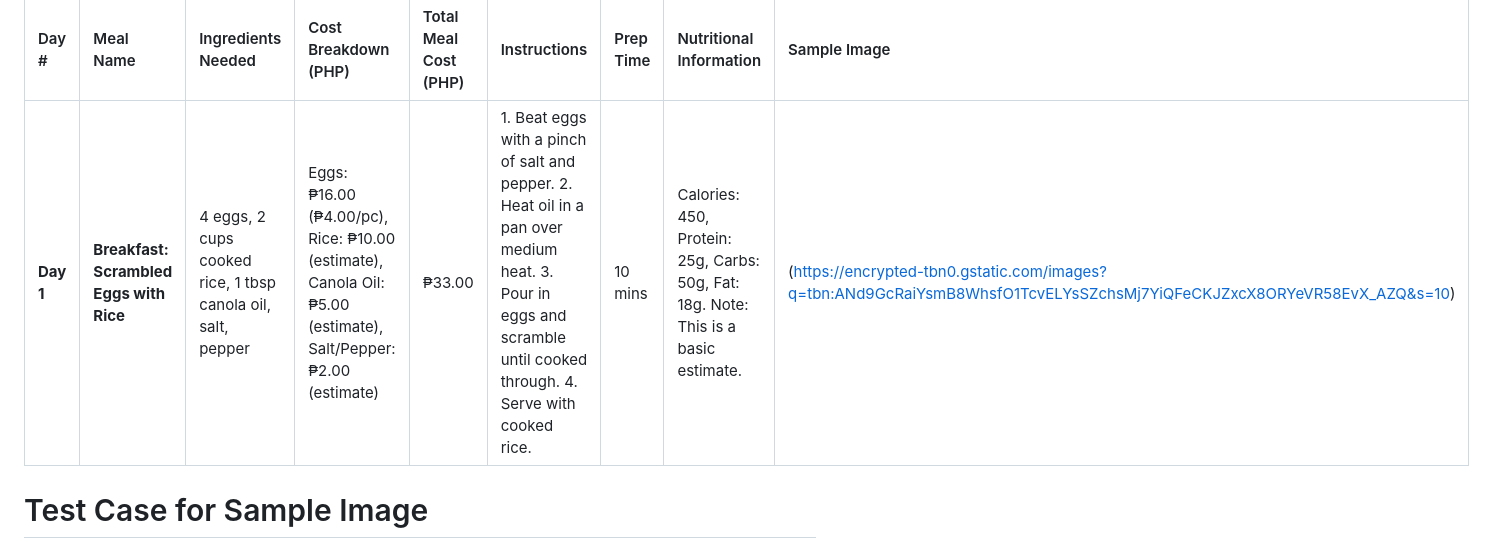
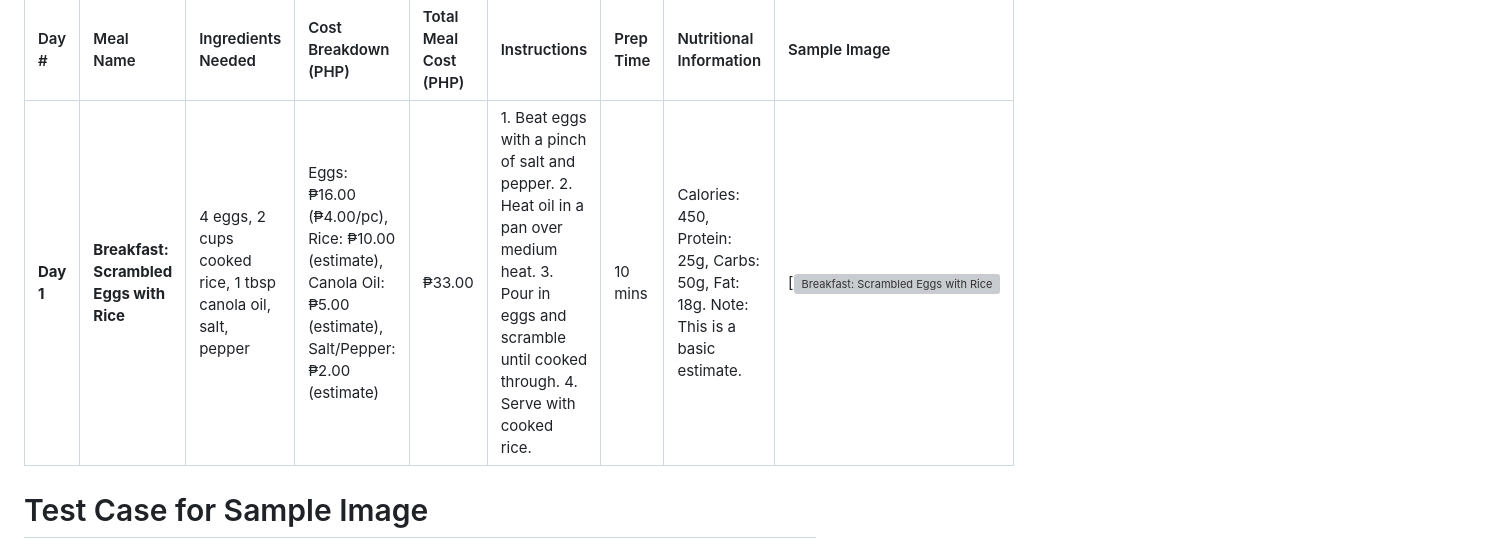
Before and after one commit to DDDistinct/dddbuilds, a Markdown page: Meal_Plan/Budget-Meal-Plan-v2.md, the part around the change. GitHub-like rendering; grey boxes are pictures that could not be loaded.

```diff
--- a/Meal_Plan/Budget-Meal-Plan-v2.md
+++ b/Meal_Plan/Budget-Meal-Plan-v2.md
@@ -6,7 +6,7 @@
 
 | Day # | Meal Name | Ingredients Needed | Cost Breakdown (PHP) | Total Meal Cost (PHP) | Instructions | Prep Time | Nutritional Information | Sample Image |
 | :--- | :--- | :--- | :--- | :--- | :--- | :--- | :--- | :--- |
-| **Day 1** | **Breakfast: Scrambled Eggs with Rice** | 4 eggs, 2 cups cooked rice, 1 tbsp canola oil, salt, pepper | Eggs: ₱16.00 (₱4.00/pc), Rice: ₱10.00 (estimate), Canola Oil: ₱5.00 (estimate), Salt/Pepper: ₱2.00 (estimate) | ₱33.00 | 1. Beat eggs with a pinch of salt and pepper. 2. Heat oil in a pan over medium heat. 3. Pour in eggs and scramble until cooked through. 4. Serve with cooked rice. | 10 mins | Calories: 450, Protein: 25g, Carbs: 50g, Fat: 18g. Note: This is a basic estimate. | (https://encrypted-tbn0.gstatic.com/images?q=tbn:ANd9GcRaiYsmB8WhsfO1TcvELYsSZchsMj7YiQFeCKJZxcX8ORYeVR58EvX_AZQ&s=10) |
+| **Day 1** | **Breakfast: Scrambled Eggs with Rice** | 4 eggs, 2 cups cooked rice, 1 tbsp canola oil, salt, pepper | Eggs: ₱16.00 (₱4.00/pc), Rice: ₱10.00 (estimate), Canola Oil: ₱5.00 (estimate), Salt/Pepper: ₱2.00 (estimate) | ₱33.00 | 1. Beat eggs with a pinch of salt and pepper. 2. Heat oil in a pan over medium heat. 3. Pour in eggs and scramble until cooked through. 4. Serve with cooked rice. | 10 mins | Calories: 450, Protein: 25g, Carbs: 50g, Fat: 18g. Note: This is a basic estimate. | [![Breakfast: Scrambled Eggs with Rice](https://encrypted-tbn0.gstatic.com/images?q=tbn:ANd9GcRaiYsmB8WhsfO1TcvELYsSZchsMj7YiQFeCKJZxcX8ORYeVR58EvX_AZQ&s=10) |
 
 
 
```
